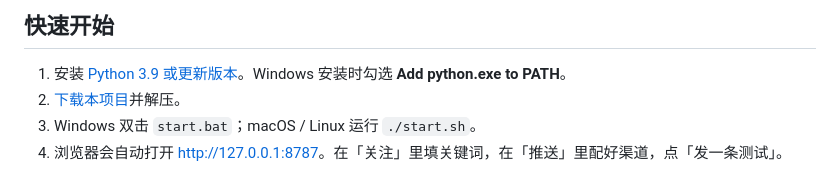
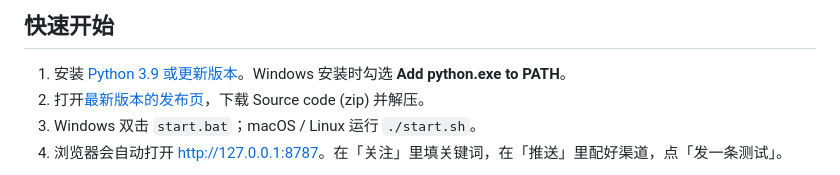
Before and after one commit to lxy3312/goodsmare, a Markdown page: README.md, the part around the change. Rendered like a GitHub page.

Commit message:
README 的下载链接改到最新的 Release
原来下载的是 main 分支的最新代码，改成发布页上最新版本的源码包。

Co-Authored-By: Claude Opus 5.5 <noreply@anthropic.com>

```diff
--- a/README.md
+++ b/README.md
@@ -33,7 +33,7 @@ claude搓出来的日淘上新提醒程序。替你盯着日本二手站。谷
 ## 快速开始
 
 1. 安装 [Python 3.9 或更新版本](https://www.python.org/downloads/)。Windows 安装时勾选 **Add python.exe to PATH**。
-2. [下载本项目](https://github.com/lxy3312/goodsmare/archive/refs/heads/main.zip)并解压。
+2. 打开[最新版本的发布页](https://github.com/lxy3312/goodsmare/releases/latest)，下载 Source code (zip) 并解压。
 3. Windows 双击 `start.bat`；macOS / Linux 运行 `./start.sh`。
 4. 浏览器会自动打开 <http://127.0.0.1:8787>。在「关注」里填关键词，在「推送」里配好渠道，点「发一条测试」。
 
```
